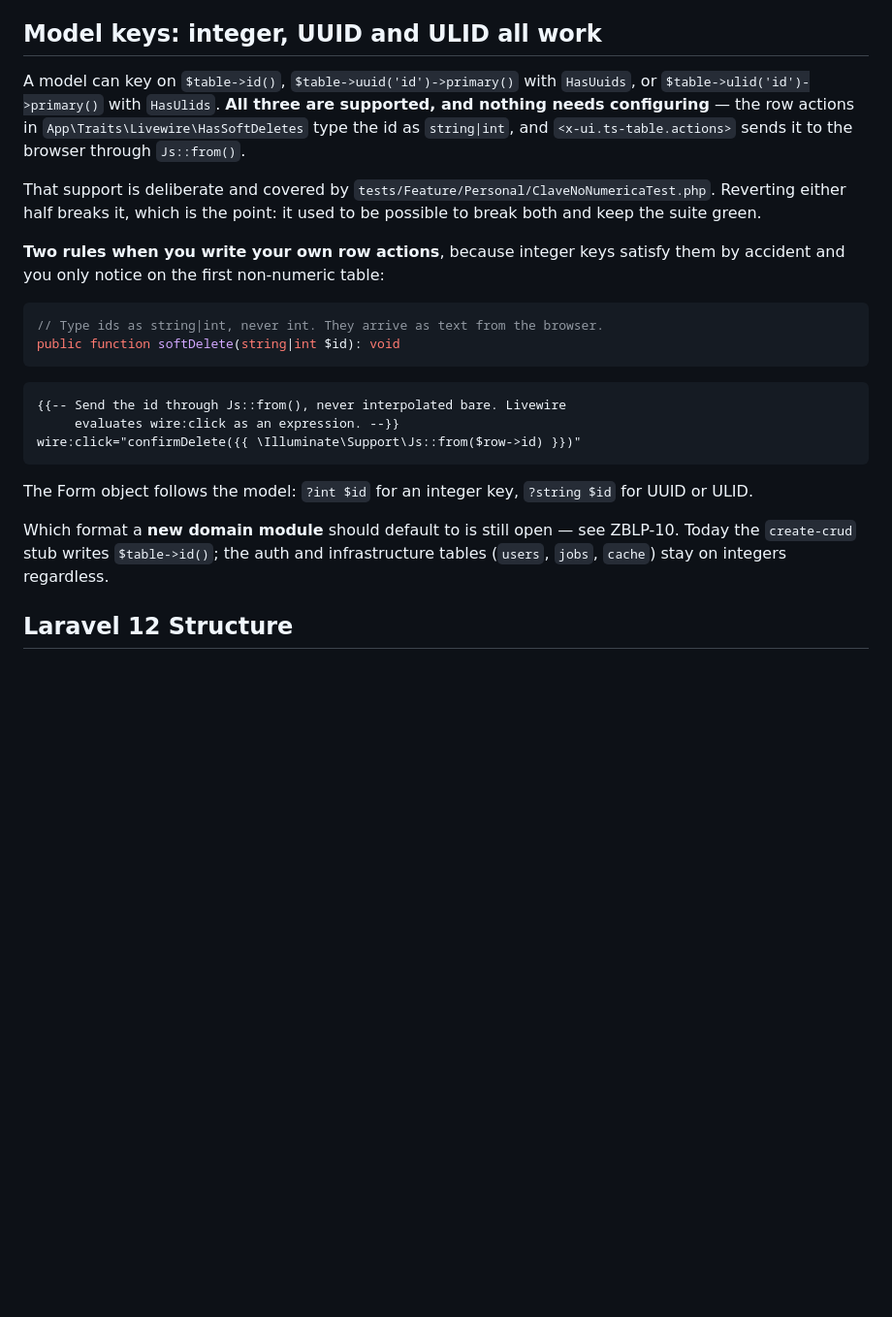
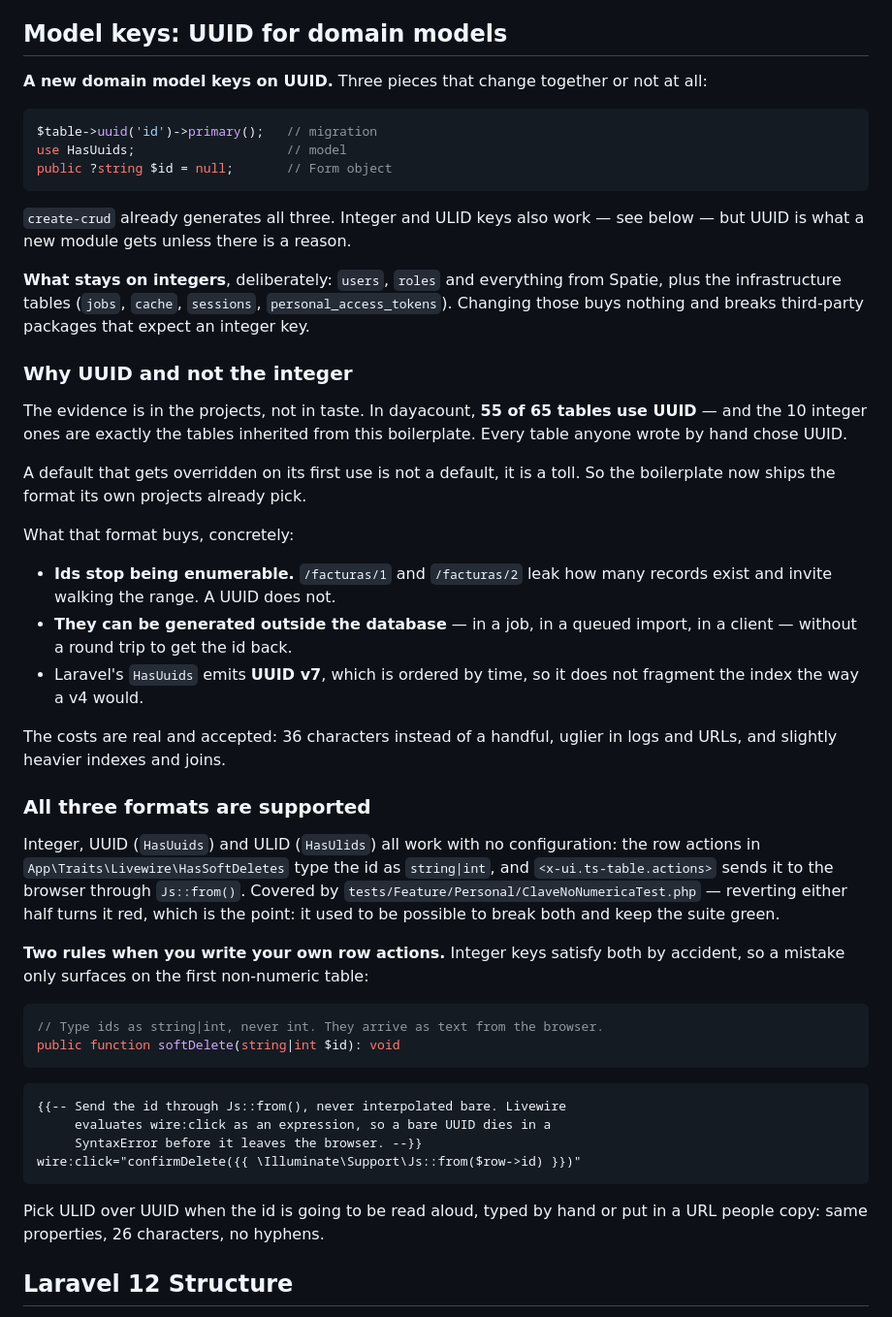
Before and after one commit to MendicantBias-096/z-laravel-boilerplate, a Markdown page: CLAUDE.md, the part around the change. Shown at 97% size. GitHub-like rendering; blank space fills up the shorter version.

Commit message:
feat: UUID como clave por defecto en los modulos de dominio
La evidencia esta en los proyectos, no en el gusto: en dayacount **55 de 65
tablas usan UUID**, y las 10 con entero son exactamente las heredadas de este
boilerplate. Toda tabla que alguien escribio a mano eligio UUID.

Un default que se pisa en su primer uso no es un default, es un peaje. El
boilerplate pasa a traer el formato que sus propios proyectos ya eligen.

`create-crud` genera las tres piezas, que cambian juntas o ninguna:

    $table->uuid('id')->primary();   // migracion
    use HasUuids;                    // modelo
    public ?string $id = null;       // Form object

Se quedan con entero a proposito `users`, `roles` y todo lo de Spatie, mas la
infraestructura (`jobs`, `cache`, `sessions`, `personal_access_tokens`):
cambiarlas no aporta nada y rompe paquetes de terceros que esperan un entero.

Ningun modelo de este repo es de dominio —los cinco son auth o infra— asi que
no hay ninguna tabla que migrar. El cambio es de convencion y de generador.

Verificado con el stub tal cual queda: crear, `updateOrCreate` por sus dos
caminos, resolver el binding por clave de texto y borrado suave. 58 tests en
verde. Cierra ZBLP-10.

````diff
--- a/CLAUDE.md
+++ b/CLAUDE.md
@@ -100,21 +100,57 @@ and cause silent breakage. Do all of it before the first `ddev start`:
 - Use Form Request classes for validation — never inline validation in controllers.
 - Use queued jobs with `ShouldQueue` for time-consuming operations.
 
-## Model keys: integer, UUID and ULID all work
+## Model keys: UUID for domain models
 
-A model can key on `$table->id()`, `$table->uuid('id')->primary()` with
-`HasUuids`, or `$table->ulid('id')->primary()` with `HasUlids`. **All three are
-supported, and nothing needs configuring** — the row actions in
-`App\Traits\Livewire\HasSoftDeletes` type the id as `string|int`, and
-`<x-ui.ts-table.actions>` sends it to the browser through `Js::from()`.
+**A new domain model keys on UUID.** Three pieces that change together or not
+at all:
 
-That support is deliberate and covered by
-`tests/Feature/Personal/ClaveNoNumericaTest.php`. Reverting either half breaks
-it, which is the point: it used to be possible to break both and keep the suite
-green.
+```php
+$table->uuid('id')->primary();   // migration
+use HasUuids;                    // model
+public ?string $id = null;       // Form object
+```
 
-**Two rules when you write your own row actions**, because integer keys satisfy
-them by accident and you only notice on the first non-numeric table:
+`create-crud` already generates all three. Integer and ULID keys also work —
+see below — but UUID is what a new module gets unless there is a reason.
+
+**What stays on integers**, deliberately: `users`, `roles` and everything from
+Spatie, plus the infrastructure tables (`jobs`, `cache`, `sessions`,
+`personal_access_tokens`). Changing those buys nothing and breaks third-party
+packages that expect an integer key.
+
+### Why UUID and not the integer
+
+The evidence is in the projects, not in taste. In dayacount, **55 of 65 tables
+use UUID** — and the 10 integer ones are exactly the tables inherited from this
+boilerplate. Every table anyone wrote by hand chose UUID.
+
+A default that gets overridden on its first use is not a default, it is a toll.
+So the boilerplate now ships the format its own projects already pick.
+
+What that format buys, concretely:
+
+- **Ids stop being enumerable.** `/facturas/1` and `/facturas/2` leak how many
+  records exist and invite walking the range. A UUID does not.
+- **They can be generated outside the database** — in a job, in a queued import,
+  in a client — without a round trip to get the id back.
+- Laravel's `HasUuids` emits **UUID v7**, which is ordered by time, so it does
+  not fragment the index the way a v4 would.
+
+The costs are real and accepted: 36 characters instead of a handful, uglier in
+logs and URLs, and slightly heavier indexes and joins.
+
+### All three formats are supported
+
+Integer, UUID (`HasUuids`) and ULID (`HasUlids`) all work with no configuration:
+the row actions in `App\Traits\Livewire\HasSoftDeletes` type the id as
+`string|int`, and `<x-ui.ts-table.actions>` sends it to the browser through
+`Js::from()`. Covered by `tests/Feature/Personal/ClaveNoNumericaTest.php` —
+reverting either half turns it red, which is the point: it used to be possible
+to break both and keep the suite green.
+
+**Two rules when you write your own row actions.** Integer keys satisfy both by
+accident, so a mistake only surfaces on the first non-numeric table:
 
 ```php
 // Type ids as string|int, never int. They arrive as text from the browser.
@@ -123,16 +159,13 @@ public function softDelete(string|int $id): void
 
 ```blade
 {{-- Send the id through Js::from(), never interpolated bare. Livewire
-     evaluates wire:click as an expression. --}}
+     evaluates wire:click as an expression, so a bare UUID dies in a
+     SyntaxError before it leaves the browser. --}}
 wire:click="confirmDelete({{ \Illuminate\Support\Js::from($row->id) }})"
 ```
 
-The Form object follows the model: `?int $id` for an integer key, `?string $id`
-for UUID or ULID.
-
-Which format a **new domain module** should default to is still open — see
-ZBLP-10. Today the `create-crud` stub writes `$table->id()`; the auth and
-infrastructure tables (`users`, `jobs`, `cache`) stay on integers regardless.
+Pick ULID over UUID when the id is going to be read aloud, typed by hand or put
+in a URL people copy: same properties, 26 characters, no hyphens.
 
 ## Laravel 12 Structure
 
````
Also changed, not shown: 1 other file.
